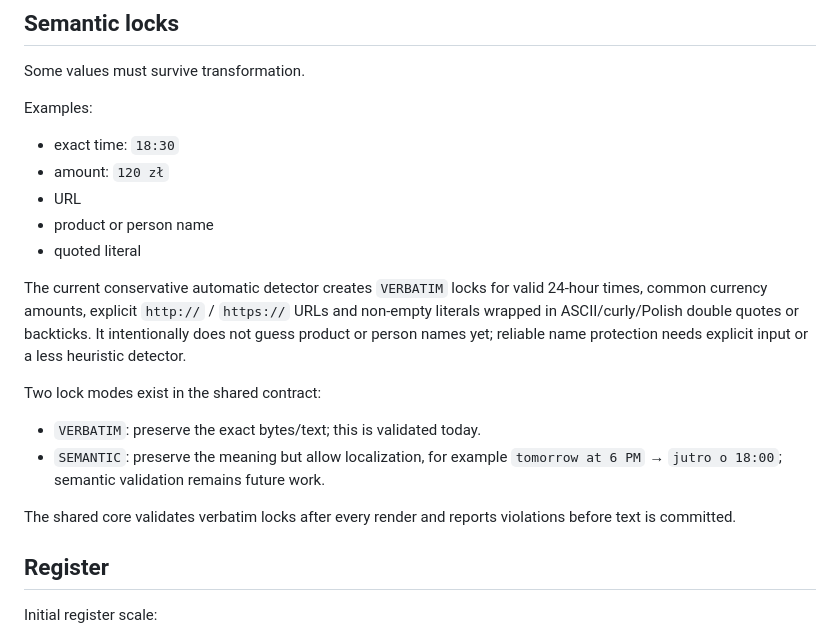
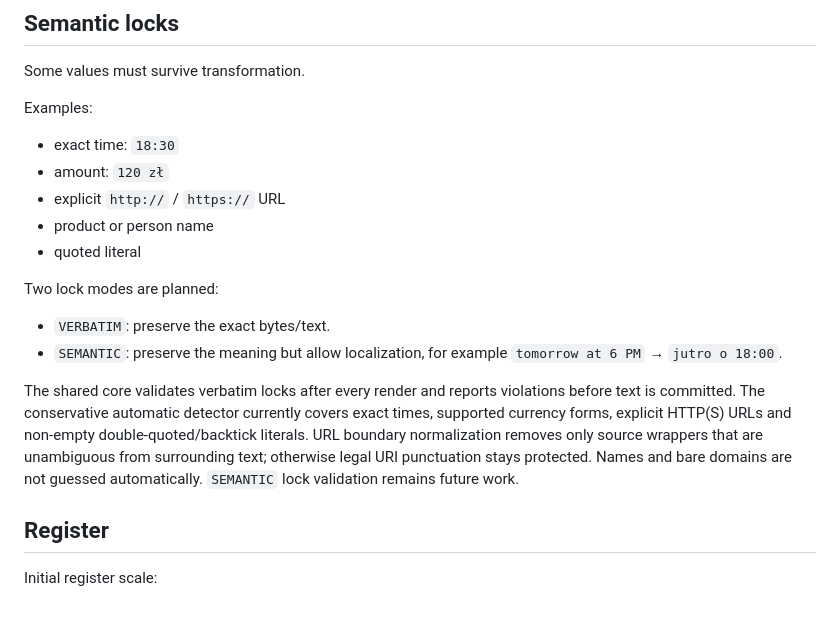
Before and after one commit to twojstar/twojstar, a Markdown page: intent-keyboard/docs/concept.md, the part around the change. Rendered like a GitHub page; blank space fills up the shorter version.

Commit message:
docs: clarify conservative URL lock boundaries

```diff
--- a/intent-keyboard/docs/concept.md
+++ b/intent-keyboard/docs/concept.md
@@ -51,18 +51,16 @@ Examples:
 
 - exact time: `18:30`
 - amount: `120 zł`
-- URL
+- explicit `http://` / `https://` URL
 - product or person name
 - quoted literal
 
-The current conservative automatic detector creates `VERBATIM` locks for valid 24-hour times, common currency amounts, explicit `http://` / `https://` URLs and non-empty literals wrapped in ASCII/curly/Polish double quotes or backticks. It intentionally does not guess product or person names yet; reliable name protection needs explicit input or a less heuristic detector.
+Two lock modes are planned:
 
-Two lock modes exist in the shared contract:
+- `VERBATIM`: preserve the exact bytes/text.
+- `SEMANTIC`: preserve the meaning but allow localization, for example `tomorrow at 6 PM` → `jutro o 18:00`.
 
-- `VERBATIM`: preserve the exact bytes/text; this is validated today.
-- `SEMANTIC`: preserve the meaning but allow localization, for example `tomorrow at 6 PM` → `jutro o 18:00`; semantic validation remains future work.
-
-The shared core validates verbatim locks after every render and reports violations before text is committed.
+The shared core validates verbatim locks after every render and reports violations before text is committed. The conservative automatic detector currently covers exact times, supported currency forms, explicit HTTP(S) URLs and non-empty double-quoted/backtick literals. URL boundary normalization removes only source wrappers that are unambiguous from surrounding text; otherwise legal URI punctuation stays protected. Names and bare domains are not guessed automatically. `SEMANTIC` lock validation remains future work.
 
 ## Register
 
```
